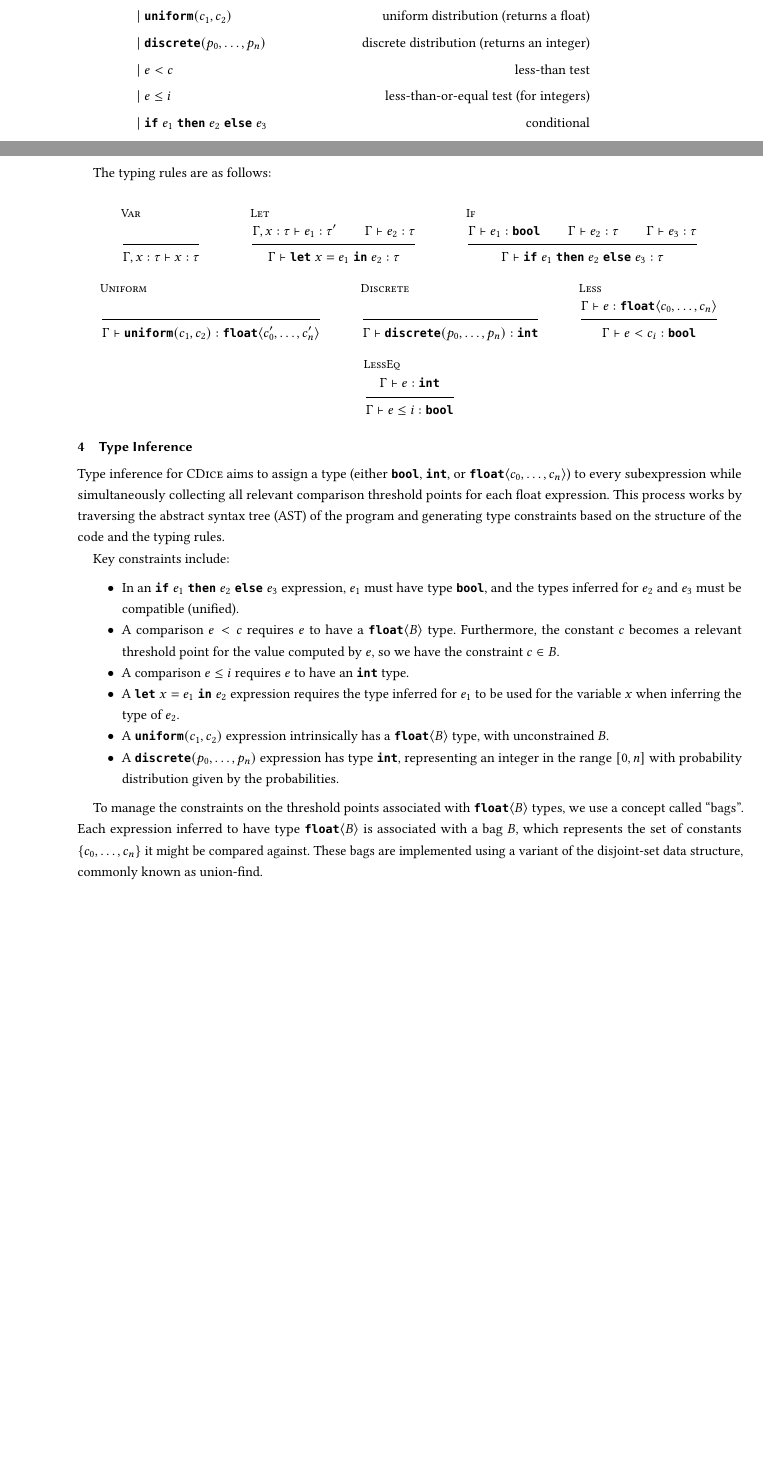
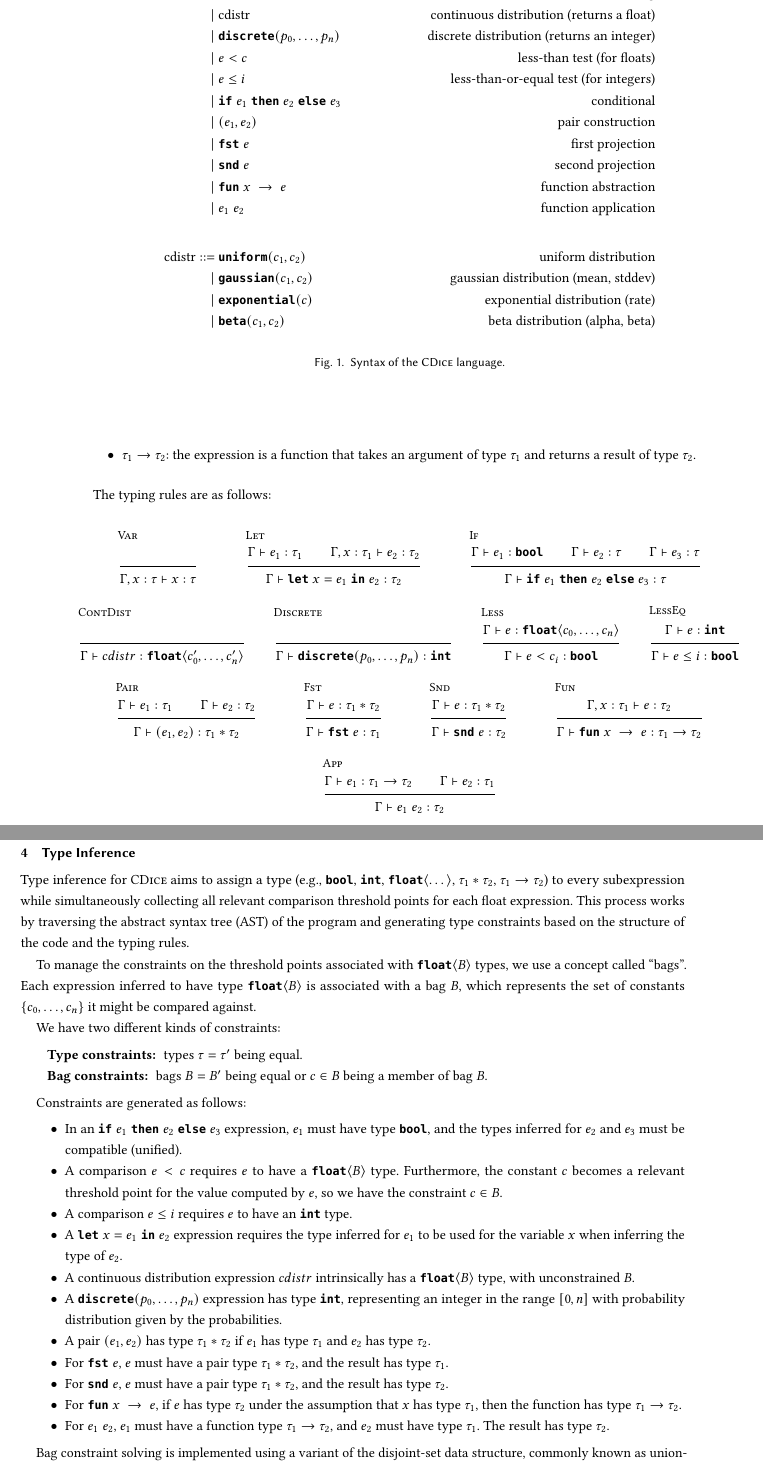
Before and after one commit to julesjacobs/slice, a LaTeX paper (tex/contdice.tex): two parts of pages 1 and 2 of 4 before the commit and two parts of pages 2 and 3 of 5 after it, joined at a grey line, cut so that both start at the same text, the shorter picture padded with empty space. Compiled offline with pdfLaTeX.

Commit message:
Add functions and pairs

```diff
--- a/tex/contdice.tex
+++ b/tex/contdice.tex
@@ -7,9 +7,9 @@
 \title{CDice: Discretizing Continuous Probabilistic Programs for BDD-based Inference}
 
 \lstdefinelanguage{Dice}{
-    morekeywords={let, in, if, then, else},
-    morekeywords=[2]{uniform, discrete},
-    morekeywords=[3]{bool, float},
+    morekeywords={let, in, if, then, else, fst, snd, fun},
+    morekeywords=[2]{uniform, discrete, gaussian, exponential, beta},
+    morekeywords=[3]{bool, float, int},
     basicstyle=\ttfamily,
     keywordstyle=\bfseries,
     commentstyle=\itshape,
@@ -24,6 +24,12 @@
 \newcommand{\elsekw}{\text{\ttfamily\bfseries else}}
 \newcommand{\uniform}{\text{\ttfamily\bfseries uniform}}
 \newcommand{\discrete}{\text{\ttfamily\bfseries discrete}}
+\newcommand{\gaussian}{\text{\ttfamily\bfseries gaussian}}
+\newcommand{\exponential}{\text{\ttfamily\bfseries exponential}}
+\newcommand{\betafn}{\text{\ttfamily\bfseries beta}} % Use beta for the keyword
+\newcommand{\fstkw}{\text{\ttfamily\bfseries fst}}
+\newcommand{\sndkw}{\text{\ttfamily\bfseries snd}}
+\newcommand{\funkw}{\text{\ttfamily\bfseries fun}}
 \newcommand{\bool}{\text{\ttfamily\bfseries bool}}
 \newcommand{\intty}{\text{\ttfamily\bfseries int}}
 \newcommand{\float}{\text{\ttfamily\bfseries float}}
@@ -61,14 +67,26 @@ if x <= 1 then x <= 0 else y <= 0
 
 \section{Language}
 
-The syntax of the \CDice language is:
-%
+The syntax of the \CDice language is shown in Figure~\ref{fig:grammar}.
+
+\begin{figure}[h]
 \begin{align*}
 e ::= &\; x                               & \text{variable} \\
     | &\; \letkw \; x = e_1\; \inkw \; e_2  & \text{let binding} \\
-    | &\; \uniform(c_1, c_2)      & \text{uniform distribution (returns a float)} \\
+    | &\; \text{cdistr}                   & \text{continuous distribution (returns a float)} \\
     | &\; \discrete(p_0, \ldots, p_{n})      & \text{discrete distribution (returns an integer)} \\
-    | &\; e < c                           & \text{less-than test} \\
+    | &\; e < c                           & \text{less-than test (for floats)} \\
     | &\; e \leq i                           & \text{less-than-or-equal test (for integers)} \\
-    | &\; \ifkw \; e_1\; \thenkw \; e_2\; \elsekw \; e_3 & \text{conditional}
+    | &\; \ifkw \; e_1\; \thenkw \; e_2\; \elsekw \; e_3 & \text{conditional} \\
+    | &\; (e_1, e_2)                      & \text{pair construction} \\
+    | &\; \fstkw \; e                       & \text{first projection} \\
+    | &\; \sndkw \; e                       & \text{second projection} \\
+    | &\; \funkw \; x \; \rightarrow \; e    & \text{function abstraction} \\
+    | &\; e_1 \; e_2                      & \text{function application} \\
+    \\[1ex] % Add some space before cdistr definition
+\text{cdistr} ::= &\; \uniform(c_1, c_2)      & \text{uniform distribution} \\
+           | &\; \gaussian(c_1, c_2)   & \text{gaussian distribution (mean, stddev)} \\
+           | &\; \exponential(c)      & \text{exponential distribution (rate)} \\
+           | &\; \betafn(c_1, c_2)      & \text{beta distribution (alpha, beta)}
 \end{align*}
+\caption{Syntax of the \CDice language.}
@@ -89,3 +110,4 @@ We introduce a type system that analyzes the threshold points of each floating p
+    \item $\tau_1 \rightarrow \tau_2$: the expression is a function that takes an argument of type $\tau_1$ and returns a result of type $\tau_2$.
 \end{itemize}
 
 The typing rules are as follows:
@@ -96,9 +118,9 @@ The typing rules are as follows:
     {\Gamma, x: \tau \vdash x : \tau}
 
     \inferrule[\textsc{Let}]
-    {\Gamma, x: \tau \vdash e_1 : \tau' \\
-     \Gamma \vdash e_2 : \tau}
-    {\Gamma \vdash \letkw \; x = e_1 \; \inkw \; e_2 : \tau}
+    {\Gamma \vdash e_1 : \tau_1 \\
+     \Gamma, x: \tau_1 \vdash e_2 : \tau_2}
+    {\Gamma \vdash \letkw \; x = e_1 \; \inkw \; e_2 : \tau_2}
 
     \inferrule[\textsc{If}]
     {\Gamma \vdash e_1 : \bool \\
@@ -106,9 +128,9 @@ The typing rules are as follows:
      \Gamma \vdash e_3 : \tau}
     {\Gamma \vdash \ifkw \; e_1 \; \thenkw \; e_2 \; \elsekw \; e_3 : \tau}
 
-    \inferrule[\textsc{Uniform}]
+    \inferrule[\textsc{ContDist}]
     {\ }
-    {\Gamma \vdash \uniform(c_1, c_2) : \float\langle c'_0, \ldots, c'_n \rangle}
+    {\Gamma \vdash cdistr : \float\langle c'_0, \ldots, c'_n \rangle}
 
     \inferrule[\textsc{Discrete}]
     {\ }
@@ -121,24 +143,58 @@ The typing rules are as follows:
     \inferrule[\textsc{LessEq}]
     {\Gamma \vdash e : \intty}
     {\Gamma \vdash e \leq i : \bool}
+
+    \inferrule[\textsc{Pair}]
+    {\Gamma \vdash e_1 : \tau_1 \\
+     \Gamma \vdash e_2 : \tau_2}
+    {\Gamma \vdash (e_1, e_2) : \tau_1 * \tau_2}
+
+    \inferrule[\textsc{Fst}]
+    {\Gamma \vdash e : \tau_1 * \tau_2}
+    {\Gamma \vdash \fstkw \; e : \tau_1}
+
+    \inferrule[\textsc{Snd}]
+    {\Gamma \vdash e : \tau_1 * \tau_2}
+    {\Gamma \vdash \sndkw \; e : \tau_2}
+
+    \inferrule[\textsc{Fun}]
+    {\Gamma, x: \tau_1 \vdash e : \tau_2}
+    {\Gamma \vdash \funkw \; x \; \rightarrow \; e : \tau_1 \rightarrow \tau_2}
+
+    \inferrule[\textsc{App}]
+    {\Gamma \vdash e_1 : \tau_1 \rightarrow \tau_2 \\
+     \Gamma \vdash e_2 : \tau_1}
+    {\Gamma \vdash e_1 \; e_2 : \tau_2}
 \end{mathpar}
 
 \section{Type Inference}
 
-Type inference for \CDice aims to assign a type (either \bool{}, \intty, or \float$\langle c_0, \dots, c_n \rangle$) to every subexpression while simultaneously collecting all relevant comparison threshold points for each float expression. This process works by traversing the abstract syntax tree (AST) of the program and generating type constraints based on the structure of the code and the typing rules.
+Type inference for \CDice aims to assign a type (e.g., \bool{}, \intty, \float$\langle \dots \rangle$, $\tau_1 * \tau_2$, $\tau_1 \rightarrow \tau_2$) to every subexpression while simultaneously collecting all relevant comparison threshold points for each float expression. This process works by traversing the abstract syntax tree (AST) of the program and generating type constraints based on the structure of the code and the typing rules.
 
-Key constraints include:
+To manage the constraints on the threshold points associated with $\float\langle B \rangle$ types, we use a concept called ``bags''. Each expression inferred to have type $\float\langle B \rangle$ is associated with a bag $B$, which represents the set of constants $\{c_0, \dots, c_n\}$ it might be compared against.
+
+We have two different kinds of constraints:
+\begin{description}
+    \item[Type constraints:] types $\tau=\tau'$ being equal.
+    \item[Bag constraints:] bags $B=B'$ being equal or $c \in B$ being a member of bag $B$.
+\end{description}
+
+Constraints are generated as follows:
 \begin{itemize}
     \item In an $\ifkw \; e_1\; \thenkw \; e_2\; \elsekw \; e_3$ expression, $e_1$ must have type \bool, and the types inferred for $e_2$ and $e_3$ must be compatible (unified).
     \item A comparison $e < c$ requires $e$ to have a $\float\langle B \rangle$ type. Furthermore, the constant $c$ becomes a relevant threshold point for the value computed by $e$, so we have the constraint $c \in B$.
     \item A comparison $e \leq i$ requires $e$ to have an $\intty$ type.
     \item A $\letkw \; x = e_1 \; \inkw \; e_2$ expression requires the type inferred for $e_1$ to be used for the variable $x$ when inferring the type of $e_2$.
-    \item A $\uniform(c_1, c_2)$ expression intrinsically has a $\float\langle B \rangle$ type, with unconstrained $B$.
+    \item A continuous distribution expression $cdistr$ intrinsically has a $\float\langle B \rangle$ type, with unconstrained $B$.
     \item A $\discrete(p_0, \ldots, p_n)$ expression has type $\intty$, representing an integer in the range $[0,n]$ with probability distribution given by the probabilities.
+    \item A pair $(e_1, e_2)$ has type $\tau_1 * \tau_2$ if $e_1$ has type $\tau_1$ and $e_2$ has type $\tau_2$.
+    \item For $\fstkw \; e$, $e$ must have a pair type $\tau_1 * \tau_2$, and the result has type $\tau_1$.
+    \item For $\sndkw \; e$, $e$ must have a pair type $\tau_1 * \tau_2$, and the result has type $\tau_2$.
+    \item For $\funkw \; x \; \rightarrow \; e$, if $e$ has type $\tau_2$ under the assumption that $x$ has type $\tau_1$, then the function has type $\tau_1 \rightarrow \tau_2$.
+    \item For $e_1 \; e_2$, $e_1$ must have a function type $\tau_1 \rightarrow \tau_2$, and $e_2$ must have type $\tau_1$. The result has type $\tau_2$.
 \end{itemize}
 
-To manage the constraints on the threshold points associated with $\float\langle B \rangle$ types, we use a concept called ``bags''. Each expression inferred to have type $\float\langle B \rangle$ is associated with a bag $B$, which represents the set of constants $\{c_0, \dots, c_n\}$ it might be compared against. These bags are implemented using a variant of the disjoint-set data structure, commonly known as union-find.
-
+Bag constraint solving is implemented using a variant of the disjoint-set data structure, commonly known as union-find.
 A union-find data structure maintains a collection of disjoint sets (our bags). Each bag is represented by a tree, where the root is the canonical representative of the set. It supports three main operations:
 \begin{itemize}
     \item \texttt{find(b)}: Returns the canonical representative (root) of the bag $b$, containing the set of threshold points currently known for $b$. Path compression is used for efficiency: during the traversal from $b$ to the root, all nodes encountered are made direct children of the root. This flattens the tree and speeds up future \texttt{find} operations.
```
Also changed, not shown: tex/contdice.tex (32 more changed lines), 14 other files.
